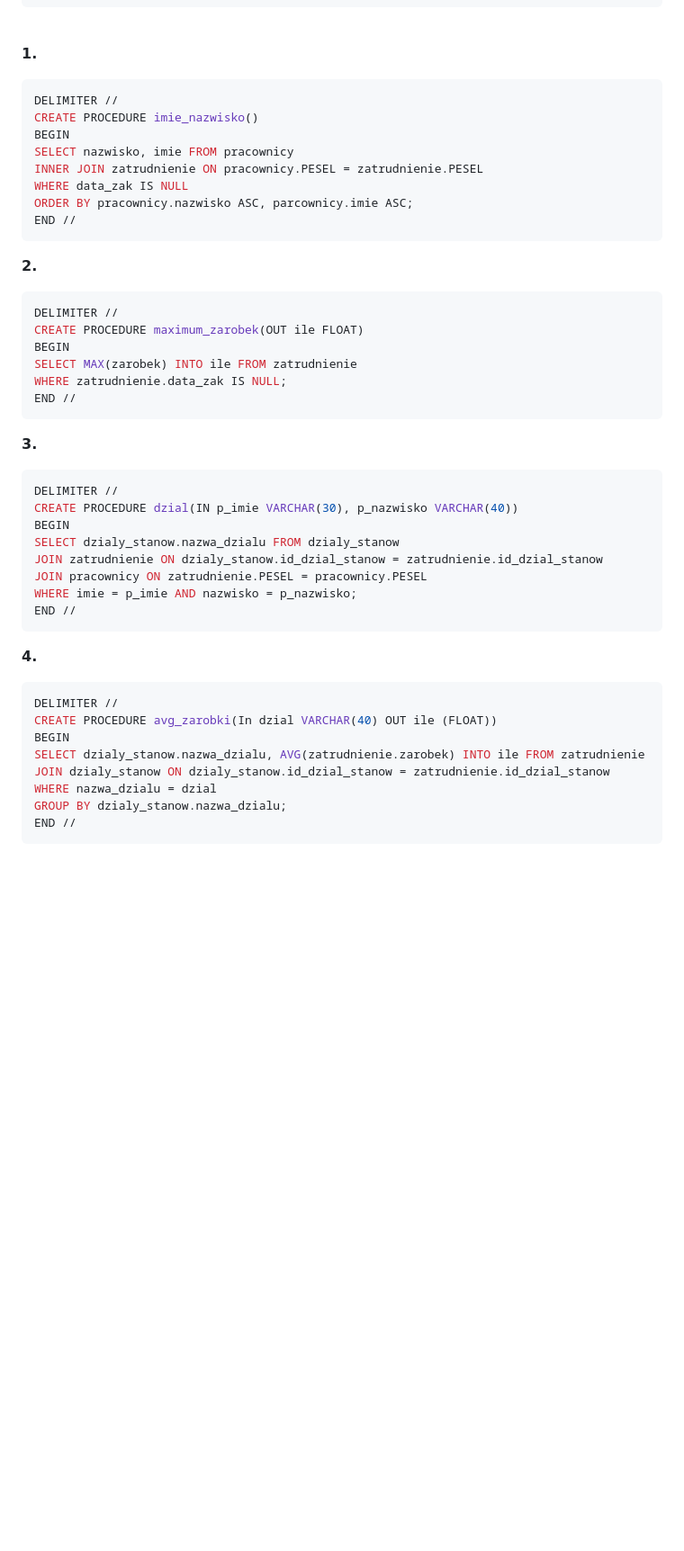
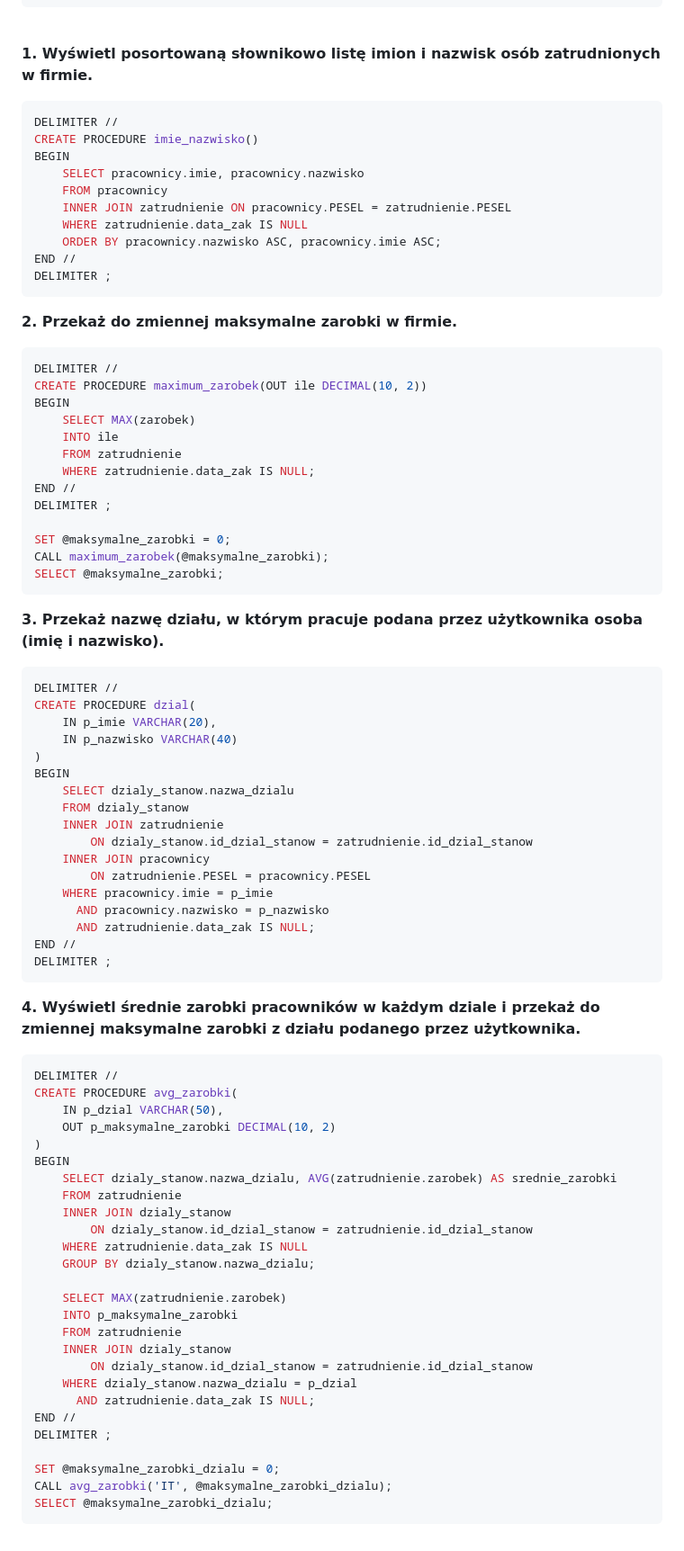
Before and after one commit to alanwnuczko/INF03, a Markdown page: SQL_Zapytania/procedury_skladowane.md, the part around one of its changes. Shown at 90% size. Drawn GitHub-style; blank space fills up the shorter version.

Commit message:
Popraw procedury składowane SQL

````diff
--- a/SQL_Zapytania/procedury_skladowane.md
+++ b/SQL_Zapytania/procedury_skladowane.md
@@ -147,49 +150,90 @@ INSERT INTO zatrudnienie (PESEL, data_rozp, data_zak, zarobek, rodzinne, opinia,
 
 <br>
 
-**1.**
+**1. Wyświetl posortowaną słownikowo listę imion i nazwisk osób zatrudnionych w firmie.**
+
 ```sql
 DELIMITER //
 CREATE PROCEDURE imie_nazwisko()
 BEGIN
-SELECT nazwisko, imie FROM pracownicy
-INNER JOIN zatrudnienie ON pracownicy.PESEL = zatrudnienie.PESEL
-WHERE data_zak IS NULL
-ORDER BY pracownicy.nazwisko ASC, parcownicy.imie ASC;
+    SELECT pracownicy.imie, pracownicy.nazwisko
+    FROM pracownicy
+    INNER JOIN zatrudnienie ON pracownicy.PESEL = zatrudnienie.PESEL
+    WHERE zatrudnienie.data_zak IS NULL
+    ORDER BY pracownicy.nazwisko ASC, pracownicy.imie ASC;
 END //
+DELIMITER ;
 ```
-**2.**
+
+**2. Przekaż do zmiennej maksymalne zarobki w firmie.**
+
 ```sql
 DELIMITER //
-CREATE PROCEDURE maximum_zarobek(OUT ile FLOAT)
+CREATE PROCEDURE maximum_zarobek(OUT ile DECIMAL(10, 2))
 BEGIN
-SELECT MAX(zarobek) INTO ile FROM zatrudnienie
-WHERE zatrudnienie.data_zak IS NULL;
+    SELECT MAX(zarobek)
+    INTO ile
+    FROM zatrudnienie
+    WHERE zatrudnienie.data_zak IS NULL;
 END //
+DELIMITER ;
+
+SET @maksymalne_zarobki = 0;
+CALL maximum_zarobek(@maksymalne_zarobki);
+SELECT @maksymalne_zarobki;
 ```
 
 
-**3.**
+**3. Przekaż nazwę działu, w którym pracuje podana przez użytkownika osoba (imię i nazwisko).**
+
 ```sql
 DELIMITER //
-CREATE PROCEDURE dzial(IN p_imie VARCHAR(30), p_nazwisko VARCHAR(40))
+CREATE PROCEDURE dzial(
+    IN p_imie VARCHAR(20),
+    IN p_nazwisko VARCHAR(40)
+)
 BEGIN
-SELECT dzialy_stanow.nazwa_dzialu FROM dzialy_stanow
-JOIN zatrudnienie ON dzialy_stanow.id_dzial_stanow = zatrudnienie.id_dzial_stanow
-JOIN pracownicy ON zatrudnienie.PESEL = pracownicy.PESEL
-WHERE imie = p_imie AND nazwisko = p_nazwisko;
+    SELECT dzialy_stanow.nazwa_dzialu
+    FROM dzialy_stanow
+    INNER JOIN zatrudnienie
+        ON dzialy_stanow.id_dzial_stanow = zatrudnienie.id_dzial_stanow
+    INNER JOIN pracownicy
+        ON zatrudnienie.PESEL = pracownicy.PESEL
+    WHERE pracownicy.imie = p_imie
+      AND pracownicy.nazwisko = p_nazwisko
+      AND zatrudnienie.data_zak IS NULL;
 END //
+DELIMITER ;
 ```
 
 
-**4.**
+**4. Wyświetl średnie zarobki pracowników w każdym dziale i przekaż do zmiennej maksymalne zarobki z działu podanego przez użytkownika.**
+
 ```sql
 DELIMITER //
-CREATE PROCEDURE avg_zarobki(In dzial VARCHAR(40) OUT ile (FLOAT))
+CREATE PROCEDURE avg_zarobki(
+    IN p_dzial VARCHAR(50),
+    OUT p_maksymalne_zarobki DECIMAL(10, 2)
+)
 BEGIN
-SELECT dzialy_stanow.nazwa_dzialu, AVG(zatrudnienie.zarobek) INTO ile FROM zatrudnienie
-JOIN dzialy_stanow ON dzialy_stanow.id_dzial_stanow = zatrudnienie.id_dzial_stanow
-WHERE nazwa_dzialu = dzial
-GROUP BY dzialy_stanow.nazwa_dzialu;
+    SELECT dzialy_stanow.nazwa_dzialu, AVG(zatrudnienie.zarobek) AS srednie_zarobki
+    FROM zatrudnienie
+    INNER JOIN dzialy_stanow
+        ON dzialy_stanow.id_dzial_stanow = zatrudnienie.id_dzial_stanow
+    WHERE zatrudnienie.data_zak IS NULL
+    GROUP BY dzialy_stanow.nazwa_dzialu;
+
+    SELECT MAX(zatrudnienie.zarobek)
+    INTO p_maksymalne_zarobki
+    FROM zatrudnienie
+    INNER JOIN dzialy_stanow
+        ON dzialy_stanow.id_dzial_stanow = zatrudnienie.id_dzial_stanow
+    WHERE dzialy_stanow.nazwa_dzialu = p_dzial
+      AND zatrudnienie.data_zak IS NULL;
 END //
+DELIMITER ;
+
+SET @maksymalne_zarobki_dzialu = 0;
+CALL avg_zarobki('IT', @maksymalne_zarobki_dzialu);
+SELECT @maksymalne_zarobki_dzialu;
 ```
````
Also changed, not shown: other parts of SQL_Zapytania/procedury_skladowane.md (+8 -5 lines).
